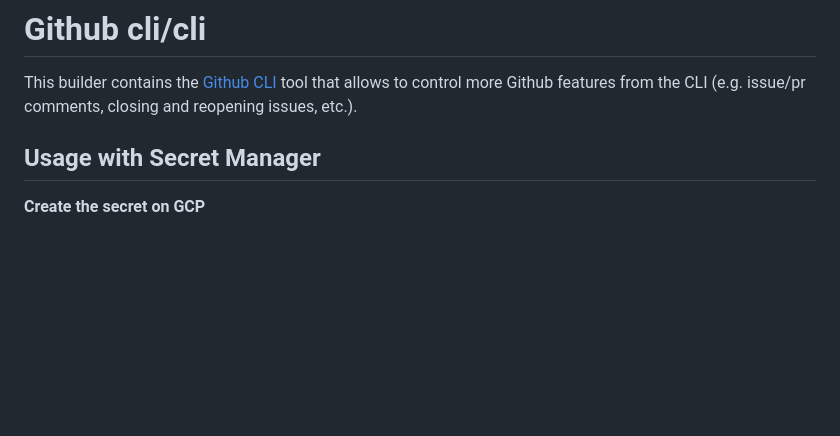
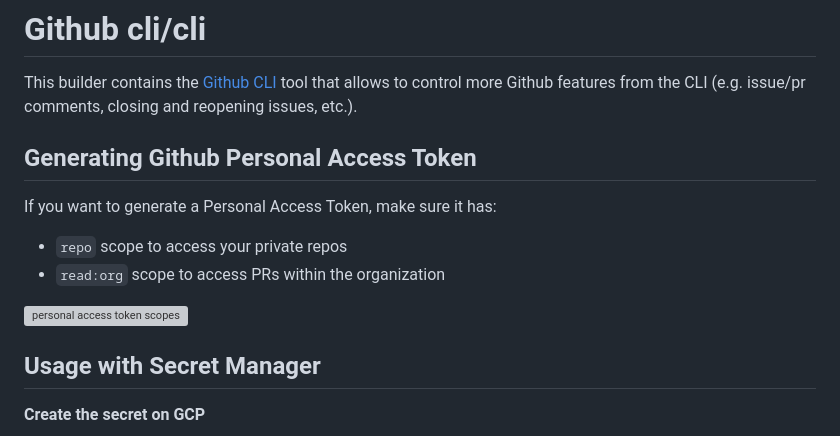
Before and after one commit to GoogleCloudPlatform/cloud-builders-community, a Markdown page: github/README.md, the part around the change. Rendered like a GitHub page; blank space fills up the shorter version; grey boxes are pictures that could not be loaded.

Commit message:
[github] docs: added readme for correct token scopes

```diff
--- a/github/README.md
+++ b/github/README.md
@@ -2,6 +2,14 @@
 
 This builder contains the [Github CLI](https://cli.github.com/) tool that allows to control more Github features
 from the CLI (e.g. issue/pr comments, closing and reopening issues, etc.).
+
+## Generating Github Personal Access Token
+
+If you want to generate a Personal Access Token, make sure it has:
+- `repo` scope to access your private repos
+- `read:org` scope to access PRs within the organization
+
+![personal access token scopes](docs/token_rights.png)
 
 ## Usage with Secret Manager
 
```
Also changed, not shown: github/docs/token-rights.png (added).
